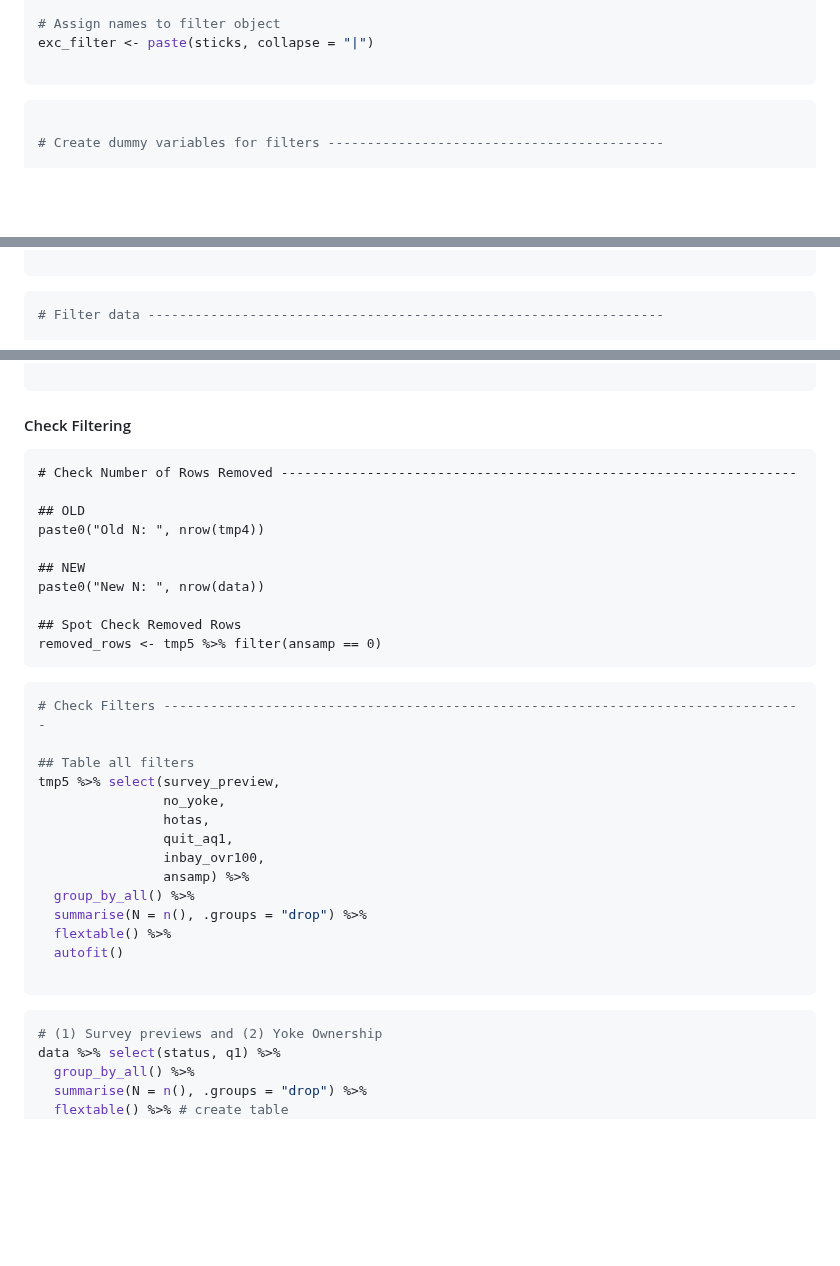
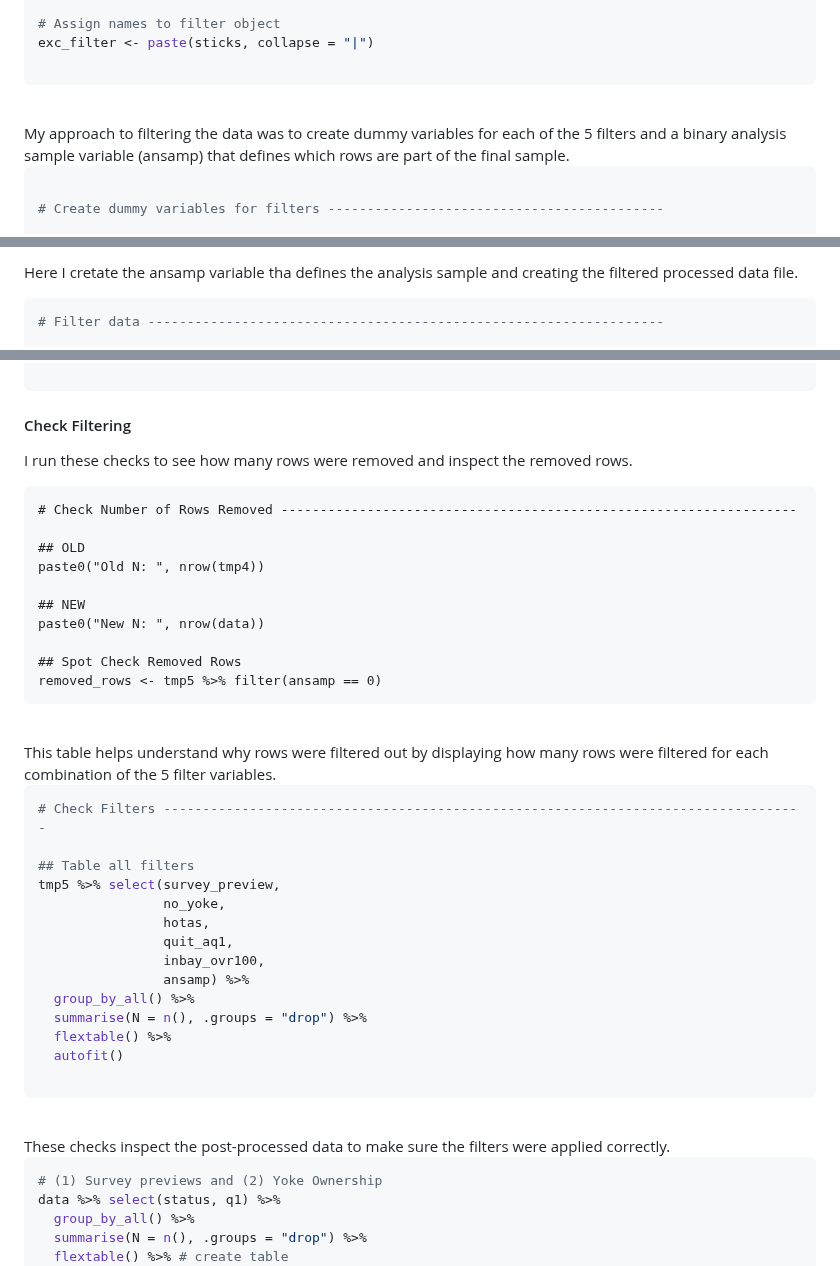
Before and after one commit to sufiyan-syed0921/market-validation-fsy, a Markdown page: survey/README.md, 3 parts joined by grey strips. GitHub-like rendering; blank space fills up the shorter version.

````diff
--- a/survey/README.md
+++ b/survey/README.md
@@ -157,6 +157,8 @@ sticks <- c("Thrustmaster Warthog",
 exc_filter <- paste(sticks, collapse = "|")
 
 ```
+<br>
+My approach to filtering the data was to create dummy variables for each of the 5 filters and a binary analysis sample variable (ansamp) that defines which rows are part of the final sample.
 
 ```R
 
@@ -198,4 +201,5 @@ tmp4 <- tmp3 %>%
 
+Here I cretate the ansamp variable tha defines the analysis sample and creating the filtered processed data file.
 ```R
 # Filter data ------------------------------------------------------------------
 
@@ -217,7 +221,7 @@ data <- tmp5 %>%
 
 #### Check Filtering
 
-
+I run these checks to see how many rows were removed and inspect the removed rows.
 ```{r}
 # Check Number of Rows Removed ------------------------------------------------------------------
 
@@ -230,6 +234,8 @@ paste0("New N: ", nrow(data))
 ## Spot Check Removed Rows
 removed_rows <- tmp5 %>% filter(ansamp == 0)
 ```
+<br>
+This table helps understand why rows were filtered out by displaying how many rows were filtered for each combination of the 5 filter variables.
 
 ```R
 # Check Filters ----------------------------------------------------------------------------------
@@ -247,6 +253,8 @@ tmp5 %>% select(survey_preview,
   autofit()
 
 ```
+<br>
+These checks inspect the post-processed data to make sure the filters were applied correctly.
 
 ```R
 # (1) Survey previews and (2) Yoke Ownership
````
Also changed, not shown: other parts of survey/README.md (+3 -1 lines).
